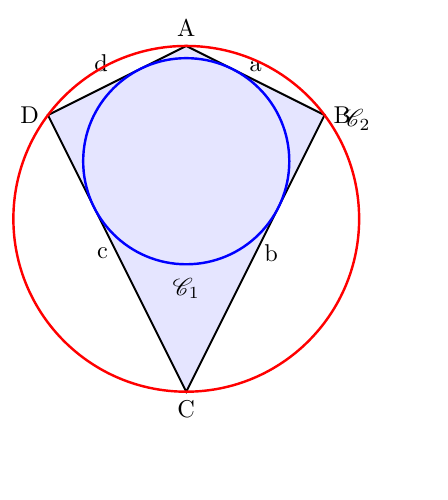
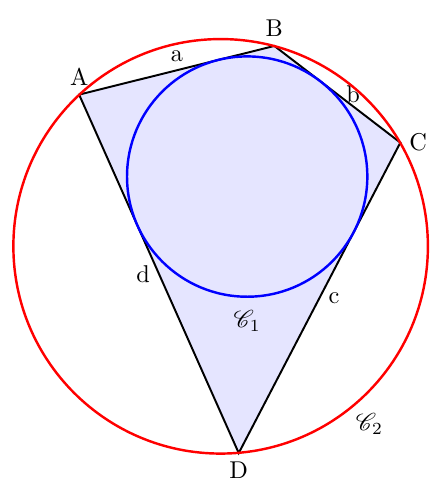
Before and after one commit to rodrigo-morales-1/posters-uni-peru, a LaTeX figure (geometría-teoremas/figuras/cuadrilátero-bicéntrico/main.tex): the whole page, the shorter picture padded with empty space. Compiled offline with pdfLaTeX.

Commit message:
mejorar figura

```diff
--- a/geometría-teoremas/figuras/cuadrilátero-bicéntrico/main.tex
+++ b/geometría-teoremas/figuras/cuadrilátero-bicéntrico/main.tex
@@ -2,54 +2,77 @@
 
 \usetikzlibrary{calc, intersections}
 \usepackage{xfp}
-\usepackage{mathrsfs} % Add macro \mathscr which is used for labeling circles.
+\usepackage{mathrsfs} % Añade el macro \mathscr que usamos para nombrar circunferencias: \mathscr{C_1}
 
 \begin{document}
 \begin{tikzpicture}
 
-% Cuadrilátero bicéntrico pequeño.
-\coordinate (A) at (0, 1);
-\coordinate (B) at (2, 0);
-\coordinate (C) at (0, -4);
-\coordinate (D) at (-2, 0);
+\def\R{3}
 
-% Cuadrilátero bicéntrico mediano.
-%% \coordinate (A) at (0, 2);
-%% \coordinate (B) at (4, 0);
-%% \coordinate (C) at (0, -8);
-%% \coordinate (D) at (-4, 0);
+% Un cuadrado es un cuadrilátero bicéntrico.
+\def\angleA{45}
+\def\angleB{135}
+\def\angleC{225}
+\def\angleD{315}
 
-% Cuadrilátero bicéntrico grande.
-%% \coordinate (A) at (0, 4);
-%% \coordinate (B) at (8, 0);
-%% \coordinate (C) at (0, -16);
-%% \coordinate (D) at (-8, 0);
+% Otro cuadrilátero bicéntrico
+\def\angleA{133}
+\def\angleB{75}
+\def\angleC{30}
+\def\angleD{275}
 
-\path let \p1=(A), \p2=(B), \p3=(C), \p4=(D)
-    in node[draw=none] at (0,0) {
-        % Compute side lengths
+% Otro cuadrilátero bicéntrico
+%% \def\angleA{0}
+%% \def\angleB{45}
+%% \def\angleC{160}
+%% \def\angleD{302}
+
+% Otro cuadrilátero bicéntrico
+%% \def\angleA{0}
+%% \def\angleB{58}
+%% \def\angleC{103}
+%% \def\angleD{218}
+
+% Otro cuadrilátero bicéntrico
+%% \def\angleA{0}
+%% \def\angleB{142}
+%% \def\angleC{257}
+%% \def\angleD{302}
+
+\coordinate (A) at ({\R*cos(\angleA)}, {\R*sin(\angleA)});
+\coordinate (B) at ({\R*cos(\angleB)}, {\R*sin(\angleB)});
+\coordinate (C) at ({\R*cos(\angleC)}, {\R*sin(\angleC)});
+\coordinate (D) at ({\R*cos(\angleD)}, {\R*sin(\angleD)});
+
+% We use overlay to make standalone omit these segments when
+% computing the dimensions of the final PDF.
+\path let \p1=(A), \p2=(B), \p3=(C), \p4=(D) in node[overlay] {
+    % Calculate 4 sides
     \xdef\sideAB{\fpeval{sqrt((\x2-\x1)^2 + (\y2-\y1)^2)}}
     \xdef\sideBC{\fpeval{sqrt((\x3-\x2)^2 + (\y3-\y2)^2)}}
     \xdef\sideCD{\fpeval{sqrt((\x4-\x3)^2 + (\y4-\y3)^2)}}
     \xdef\sideDA{\fpeval{sqrt((\x1-\x4)^2 + (\y1-\y4)^2)}}
-        % Compute diagonal lengths
-        \xdef\diagAC{\fpeval{sqrt((\x3-\x1)^2 + (\y3-\y1)^2)}}
-        \xdef\diagBD{\fpeval{sqrt((\x4-\x2)^2 + (\y4-\y2)^2)}}
+    % Calculate 2 diagonals
+    \xdef\diagonalAC{\fpeval{sqrt((\x3-\x1)^2 + (\y3-\y1)^2)}}
+    \xdef\diagonalBD{\fpeval{sqrt((\x4-\x2)^2 + (\y4-\y2)^2)}}
 };
 
-\edef\isTangential{\fpeval{abs((\sideAB + \sideCD) - (\sideBC + \sideDA)) < 0.001 ? 1 : 0}}
-\edef\isCyclic{\fpeval{abs(\diagAC*\diagBD - (\sideAB*\sideCD + \sideBC*\sideDA)) < 0.001 ? 1 : 0}}
+\edef\isTangentialNumber{\fpeval{abs((\sideAB + \sideCD) - (\sideBC + \sideDA))}}
+\edef\isTangentialBoolean{\fpeval{\isTangentialNumber < 0.001 ? 1 : 0}}
+\edef\isCyclicNumber{\fpeval{abs(\diagonalAC*\diagonalBD - (\sideAB*\sideCD + \sideBC*\sideDA))}}
+\edef\isCyclicBoolean{\fpeval{\isCyclicNumber < 0.001 ? 1 : 0}}
 
-\ifnum\isTangential=1
-   \ifnum\isCyclic=1
+\ifnum\isTangentialBoolean=1
+   \ifnum\isCyclicBoolean=1
+
         %% Draw quadrilateral and labels
 
         \draw[fill=blue!10!white, thick]
                  (A) node[above]{A}
-              -- node [above]{a} (B) node[right]{B}
-              -- node [right]{b} (C) node[below]{C}
-              -- node [left]{c} (D) node[left]{D}
-              -- node [above left]{d} cycle;
+              -- node [above]{a} (B) node[above]{B}
+              -- node [right]{b} (C) node[right]{C}
+              -- node [right]{c} (D) node[below]{D}
+              -- node [left]{d} cycle;
 
         %% Draw incircle
 
@@ -88,15 +111,16 @@
         % Show labels for incircle and circumcircle
         \def\offset{10}
         \def\incircleAngleLabel{270}
-         \def\circumcircleAngleLabel{30}
         \draw node at ($(centerOfIncircle) + (\incircleAngleLabel:\radiusOfIncircle + \offset)$) {$\mathscr{C}_1$};
+        \def\circumcircleAngleLabel{310}
         \draw node at ($(centerOfCircumcircle) + (\circumcircleAngleLabel:\radiusOfCircumcircle + \offset)$) {$\mathscr{C}_2$};
-
     \else
-        \node[red, font=\bfseries] at (0,0) {This quadrilateral is tangential, but is not cyclic.};
+        \node[red, font=\bfseries] at (0,0) {This quadrilateral is tangential, but is not cyclic. \isCyclicNumber};
     \fi
 \else
-    \node[red, font=\bfseries] at (0,0) {This quadrilateral is not tangential.};
+    \node[red, font=\bfseries] at (0,0) {This quadrilateral is not tangential. \isTangentialNumber};
 \fi
+
+
 \end{tikzpicture}
 \end{document}
```
Lines whose indentation alone changed are shown as unchanged.
